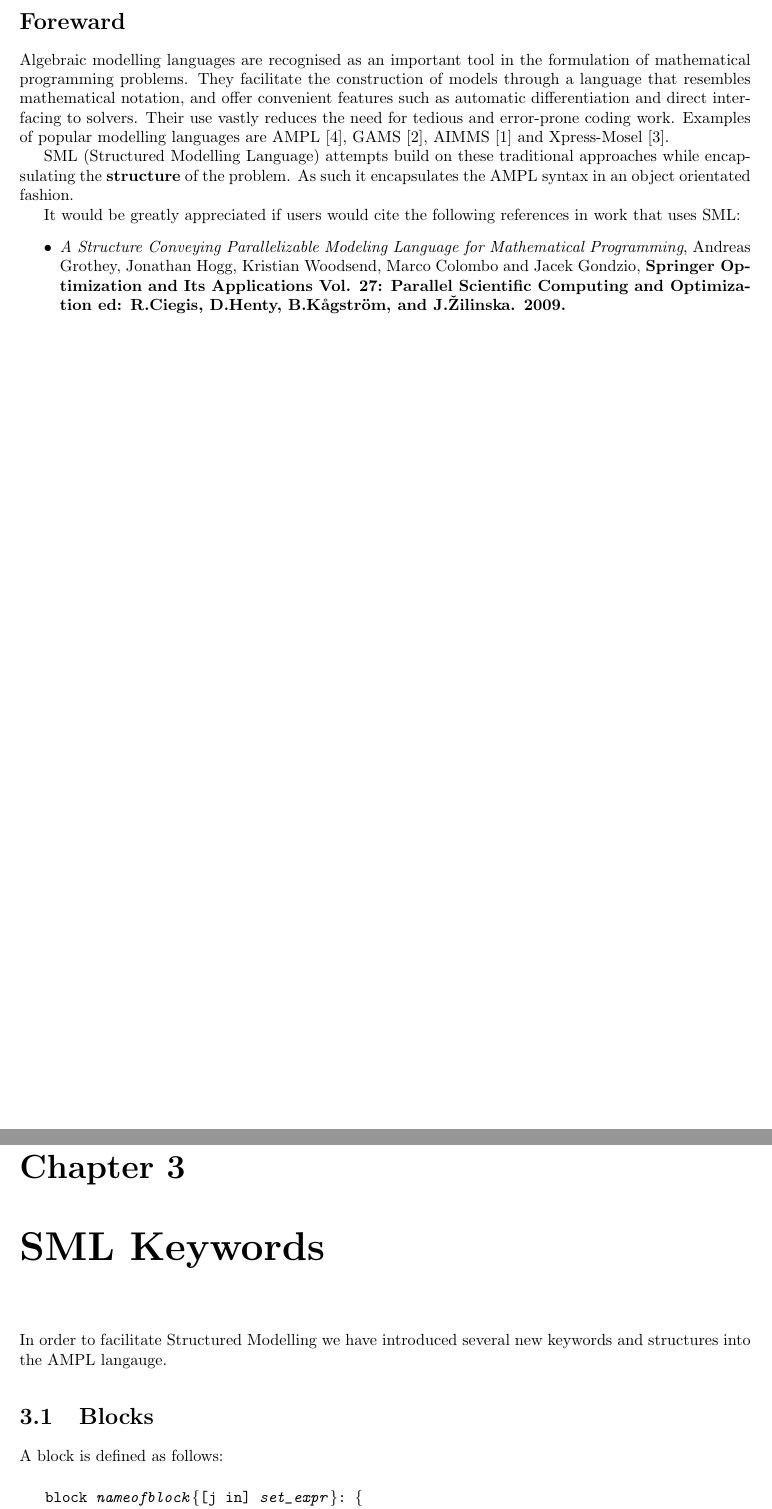
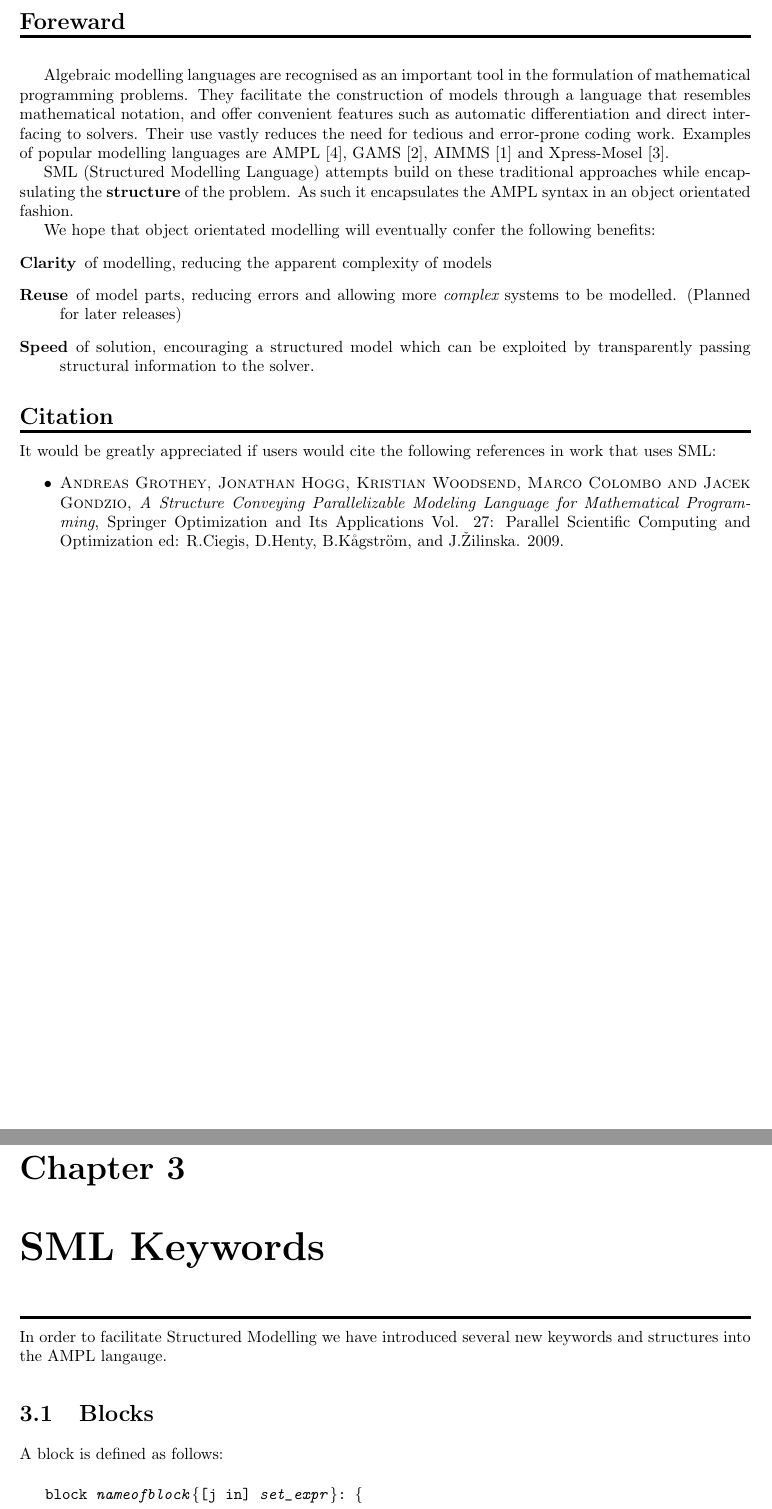
Before and after one commit to mcol/sml, a LaTeX book (doc/userguide.tex): two parts of pages 2 and 11 of 17, joined at a grey line, cut so that both start at the same text. Compiled offline with pdfLaTeX.

Commit message:
play with layout

```diff
--- a/doc/userguide.tex
+++ b/doc/userguide.tex
@@ -26,6 +26,7 @@ School of Mathematics, \\ University of Edinburgh, UK
 \maketitle
 
 \section*{Foreward}
+\vspace{-0.6cm}\rule{\textwidth}{0.4ex}\vspace{0.1cm}
 \label{sec:Intro}
 
 Algebraic modelling languages are recognised as an important tool in the
@@ -41,10 +42,23 @@ SML (Structured Modelling Language) attempts build on these traditional
 approaches while encapsulating the {\bf structure} of the problem. As such
 it encapsulates the AMPL syntax in an object orientated fashion.
 
+We hope that object orientated modelling will eventually confer the following benefits:
+\begin{description}
+   \item[Clarity] of modelling, reducing the apparent complexity of models
+   \item[Reuse] of model parts, reducing errors and allowing more {\it complex}
+      systems to be modelled. (Planned for later releases)
+   \item[Speed] of solution, encouraging a structured model which can be
+      exploited by transparently passing structural information to the solver.
+\end{description}
+
+\section*{Citation}
+\vspace{-0.6cm}\rule{\textwidth}{0.4ex}\vspace{0.1cm}
+
+\noindent
 It would be greatly appreciated if users would cite the following references
 in work that uses SML:
 \begin{itemize}
-   \item {\it A Structure Conveying Parallelizable Modeling Language for Mathematical Programming}, Andreas Grothey, Jonathan Hogg, Kristian Woodsend, Marco Colombo and Jacek Gondzio, {\bf Springer Optimization and Its Applications Vol. 27: Parallel Scientific Computing and Optimization ed: R.Ciegis, D.Henty, B.K\r{a}gstr\"{o}m, and J.\v{Z}ilinska. 2009.}
+   \item {\sc Andreas Grothey, Jonathan Hogg, Kristian Woodsend, Marco Colombo and Jacek Gondzio}, {\it A Structure Conveying Parallelizable Modeling Language for Mathematical Programming}, {Springer Optimization and Its Applications Vol. 27: Parallel Scientific Computing and Optimization ed: R.Ciegis, D.Henty, B.K\r{a}gstr\"{o}m, and J.\v{Z}ilinska. 2009.}
 \end{itemize}
 
 %%%%%%%%%%%%%%%%%%%%%%%%%%%%%%%%%%%%%%%%%%%%%%%%%%%%%%%%%%%%%%%%%%%%%%%%%%%%
@@ -414,6 +430,7 @@ shows these in action.
 
 %%%%%%%%%%%%%%%%%%%%%%%%%%%%%%%%%%%%%%%%%%%%%%%%%%%%%%%%%%%%%%%%%%%%%%%%%%%%
 \chapter{SML Keywords}
+\vspace{-0.6cm}\rule{\textwidth}{0.4ex}\vspace{0.1cm}
 In order to facilitate Structured Modelling we have introduced several new
 keywords and structures into the AMPL langauge.
 
```
Also changed, not shown: doc/userguide.tex (3 more changed lines).
